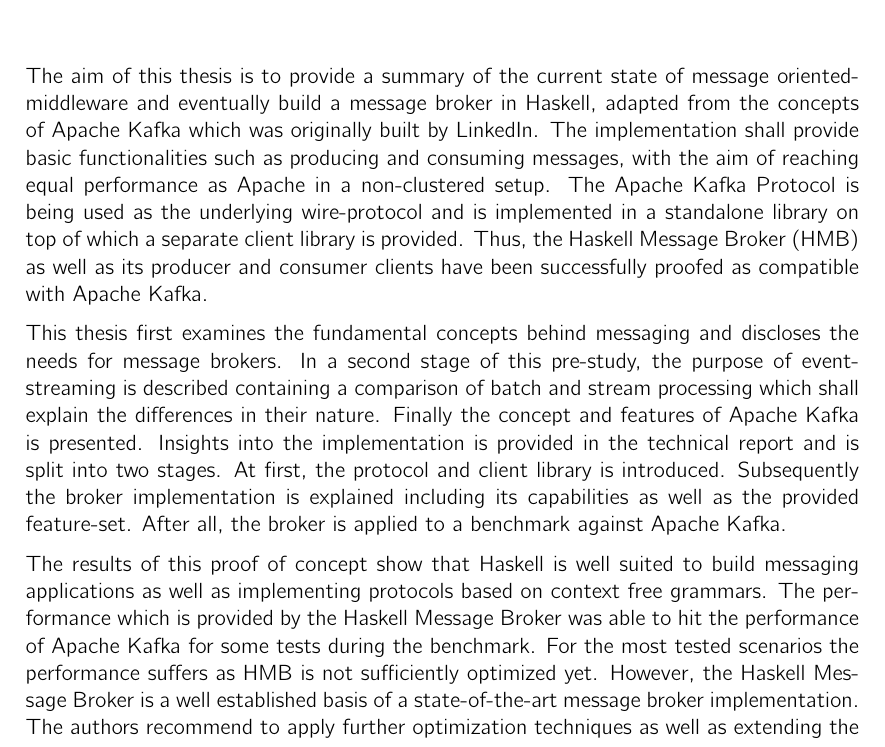
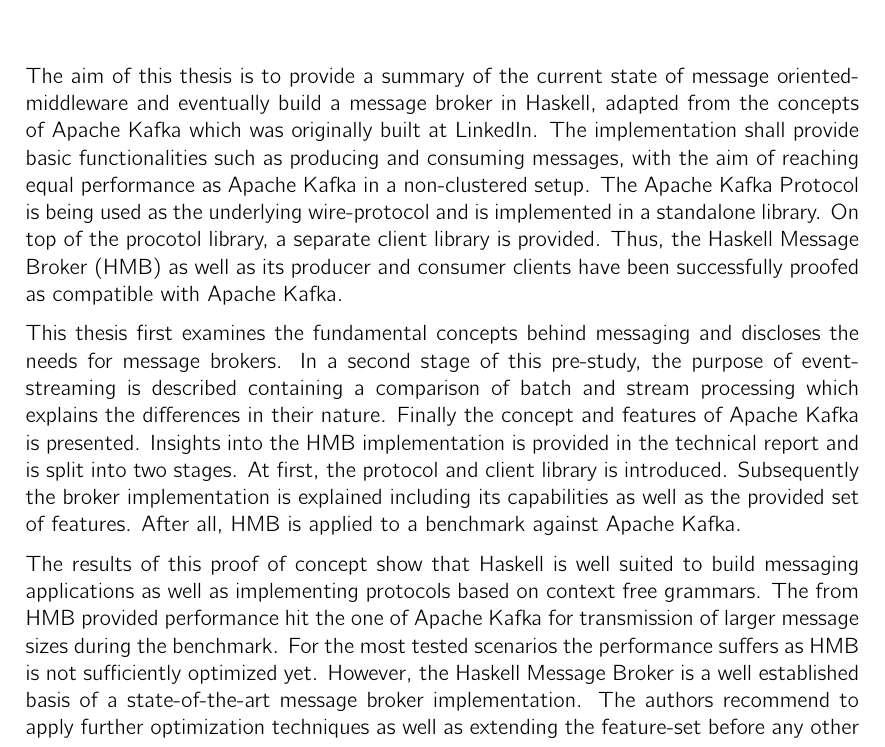
Before and after one commit to hmb-ba/doc, a LaTeX thesis (documentation.tex, which reads abstract.tex): part of page 8 of 116, cut so that both start at the same text. Compiled offline with pdfLaTeX.

Commit message:
amendments abstract

```diff
--- a/abstract.tex
+++ b/abstract.tex
@@ -1,36 +1,34 @@
 \chapter{Abstract}
 
-The aim of this thesis is to provide a summary of the current state of
-message oriented-middleware and eventually build a message broker in
-Haskell, adapted from the concepts of Apache Kafka which was originally
-built by LinkedIn. The implementation shall provide basic
-functionalities such as producing and consuming messages, with the aim
-of reaching equal performance as Apache in a non-clustered setup. The
-Apache Kafka Protocol is being used as the underlying wire-protocol and
-is implemented in a standalone library on top of which a separate client
-library is provided. Thus, the Haskell Message Broker (HMB) as well as
-its producer and consumer clients have been successfully proofed as
-compatible with Apache Kafka.
+The aim of this thesis is to provide a summary of the current state of message
+oriented-middleware and eventually build a message broker in Haskell, adapted
+from the concepts of Apache Kafka which was originally built at LinkedIn. The
+implementation shall provide basic functionalities such as producing and
+consuming messages, with the aim of reaching equal performance as Apache Kafka
+in a non-clustered setup. The Apache Kafka Protocol is being used as the
+underlying wire-protocol and is implemented in a standalone library. On top of
+the procotol library, a separate client library is provided. Thus, the Haskell
+Message Broker (HMB) as well as its producer and consumer clients have been
+successfully proofed as compatible with Apache Kafka.
 
 This thesis first examines the fundamental concepts behind messaging and
 discloses the needs for message brokers.  In a second stage of this
 pre-study, the purpose of event-streaming is described containing a
-comparison of batch and stream processing which shall explain the
+comparison of batch and stream processing which explains the
 differences in their nature. Finally the concept and features of Apache
-Kafka is presented.  Insights into the implementation is provided in the
+Kafka is presented.  Insights into the HMB implementation is provided in the
 technical report and is split into two stages.  At first, the protocol
 and client library is introduced. Subsequently the broker implementation
 is explained including its capabilities as well as the provided
-feature-set. After all, the broker is applied to a benchmark against
+set of features. After all, HMB is applied to a benchmark against
 Apache Kafka.
 
-The results of this proof of concept show that Haskell is well suited to
-build messaging applications as well as implementing protocols based on
-context free grammars. The performance which is provided by the Haskell
-Message Broker was able to hit the performance of Apache Kafka for some
-tests during the benchmark. For the most tested scenarios the
-performance suffers as HMB is not sufficiently optimized yet. However,
-the Haskell Message Broker is a well established basis of a
-state-of-the-art message broker implementation. The authors recommend to
-apply further optimization techniques as well as extending the
-feature-set before any other use.
+The results of this proof of concept show that Haskell is well suited to build
+messaging applications as well as implementing protocols based on context free
+grammars. The from HMB provided performance hit the one of Apache Kafka for
+transmission of larger message sizes during the benchmark. For the most tested
+scenarios the performance suffers as HMB is not sufficiently optimized yet.
+However, the Haskell Message Broker is a well established basis of a
+state-of-the-art message broker implementation. The authors recommend to apply
+further optimization techniques as well as extending the feature-set before any
+other use.
```
